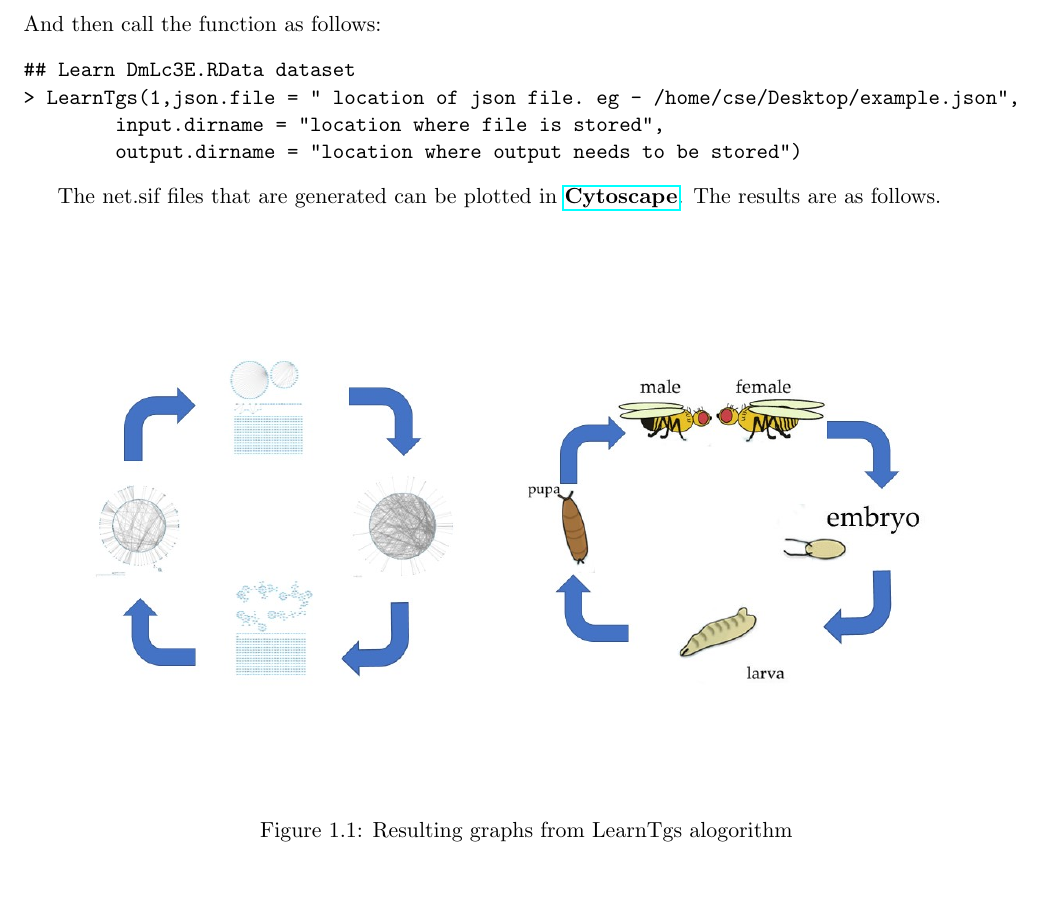
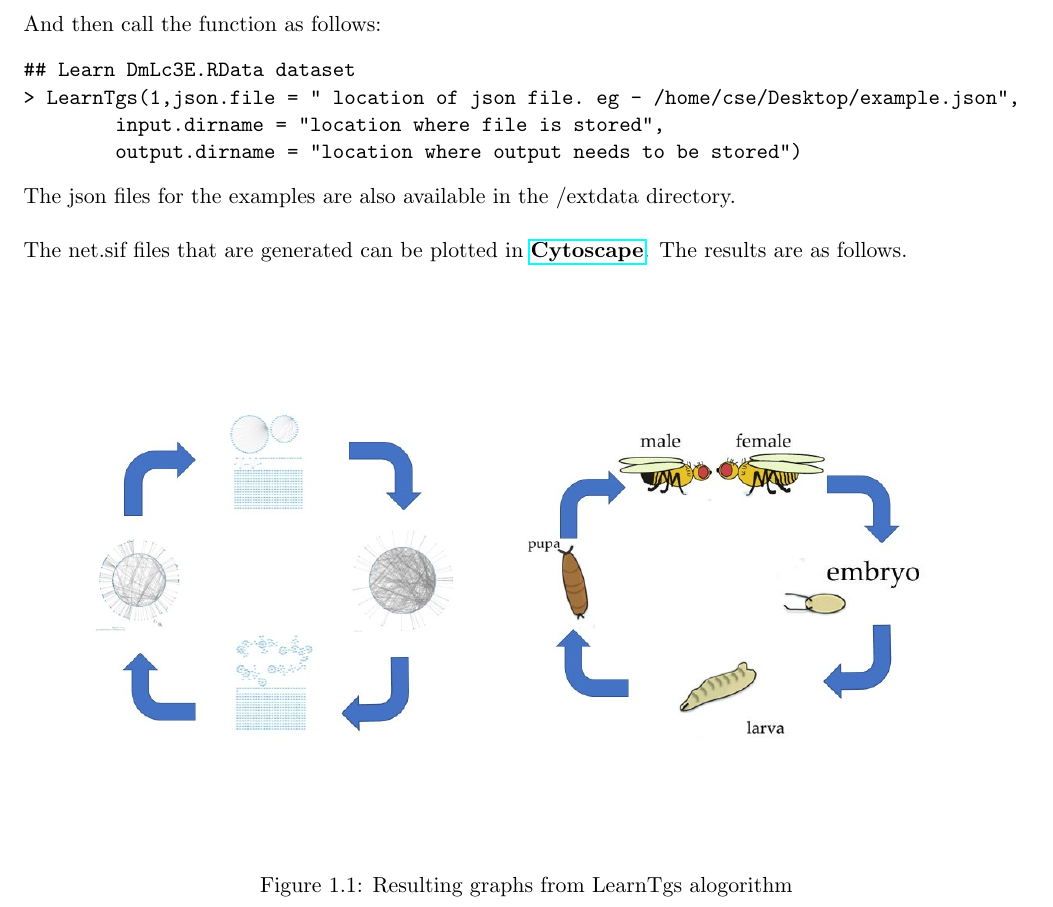
Before and after one commit to sap01/TGS, a LaTeX document (vignettes/TGS.ltx): part of page 3 of 14, cut so that both start at the same text, the shorter picture padded with empty space. Compiled offline with pdfLaTeX.

Commit message:
Final Changes

```diff
--- a/vignettes/TGS.ltx
+++ b/vignettes/TGS.ltx
@@ -186,7 +186,9 @@ And then call the function as follows:
         input.dirname = "location where file is stored",
         output.dirname = "location where output needs to be stored")
 \end{verbatim}
-
+The json files for the examples are also available in the /extdata directory.
+\\
+\\
 The net.sif files that are generated can be plotted in \href{https://cytoscape.org/}{Cytoscape}. The results are as follows.
 
 \begin{figure}[H]
```
Also changed, not shown: vignettes/TGS.pdf, 5 other files.
